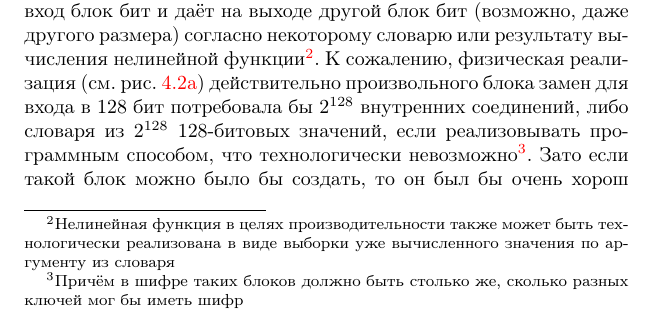
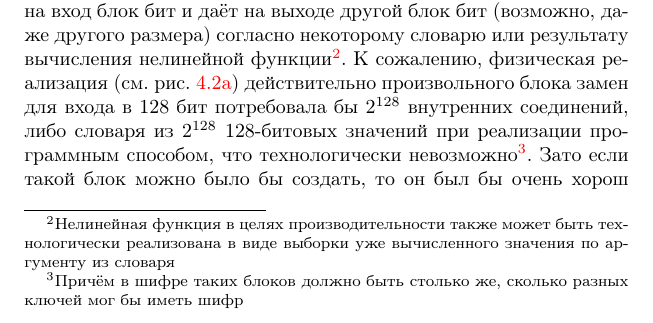
Before and after one commit to vlsergey/infosec, a LaTeX book (Information Security.tex, which reads lucifer.tex): part of page 64 of 317, cut so that both start at the same text. Compiled offline with pdfLaTeX.

Commit message:
Update lucifer.tex

```diff
--- a/lucifer.tex
+++ b/lucifer.tex
@@ -11,7 +11,7 @@
 		\caption{Возможные реализации S- и P-блоков}
 \end{figure}
 
-Фейстель высказывает идею, что идеальный шифр для блока размером в 128 бит должен включать в себя блок замен (substitution box, S-box, далее S-блок), который мог бы обработать сразу 128 бит входного блока данных. Блок замен принимает на вход блок бит и даёт на выходе другой блок бит (возможно, даже другого размера) согласно некоторому словарю или результату вычисления нелинейной функции\footnote{Нелинейная функция в целях производительности также может быть технологически реализована в виде выборки уже вычисленного значения по аргументу из словаря}. К сожалению, физическая реализация (см. рис.~\ref{fig:s-box-inside}) действительно произвольного блока замен для входа в 128 бит потребовала бы $2^{128}$ внутренних соединений, либо словаря из $2^{128}$ 128-битовых значений, если реализовывать программным способом, что технологически невозможно\footnote{Причём в шифре таких блоков должно быть столько же, сколько разных ключей мог бы иметь шифр}. Зато если такой блок можно было бы создать, то он был бы очень хорош с криптографической точки зрения. Даже если криптоаналитик знает произвольное число пар значений вход-выход, это ничего не скажет ему об остальном множестве значений. То есть без полного перебора всех возможных $2^{128}$ вариантов входа криптоаналитик не сможет составить полное представление о внутренней структуре блока.
+Фейстель высказывает идею, что идеальный шифр для блока размером в 128 бит должен включать в себя блок замен (substitution box, S-box, далее S-блок), который мог бы обработать сразу 128 бит входного блока данных. Блок замен принимает на вход блок бит и даёт на выходе другой блок бит (возможно, даже другого размера) согласно некоторому словарю или результату вычисления нелинейной функции\footnote{Нелинейная функция в целях производительности также может быть технологически реализована в виде выборки уже вычисленного значения по аргументу из словаря}. К сожалению, физическая реализация (см. рис.~\ref{fig:s-box-inside}) действительно произвольного блока замен для входа в 128 бит потребовала бы $2^{128}$ внутренних соединений, либо словаря из $2^{128}$ 128-битовых значений при реализации программным способом, что технологически невозможно\footnote{Причём в шифре таких блоков должно быть столько же, сколько разных ключей мог бы иметь шифр}. Зато если такой блок можно было бы создать, то он был бы очень хорош с криптографической точки зрения. Даже если криптоаналитик знает произвольное число пар значений вход-выход, это ничего не скажет ему об остальном множестве значений. То есть без полного перебора всех возможных $2^{128}$ вариантов входа криптоаналитик не сможет составить полное представление о внутренней структуре блока.
 
 С другой стороны, блок перестановок (permutation box, P-box, далее P-блок), как изображённый на рис.~\ref{fig:p-box-inside}, может обрабатывать блоки бит любого размера. Однако какая-либо криптографическая стойкость у него отсутствует: он представляет собой тривиальное линейное преобразование своего входа. Криптоаналитику достаточно иметь $N$ линейно независимых пар значений входа и выхода (где $N$ -- размер блока), чтобы получить полное представление о структуре P-блока.
 
```
